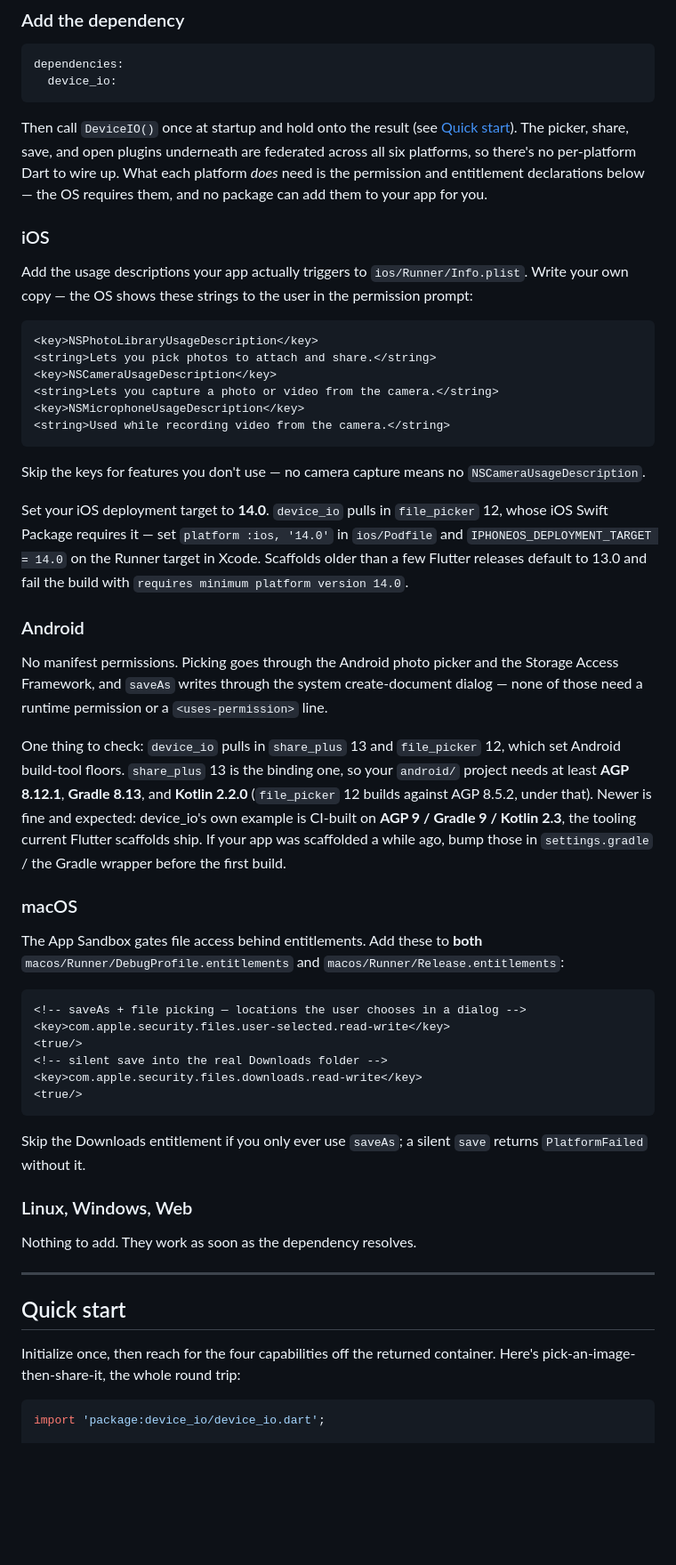
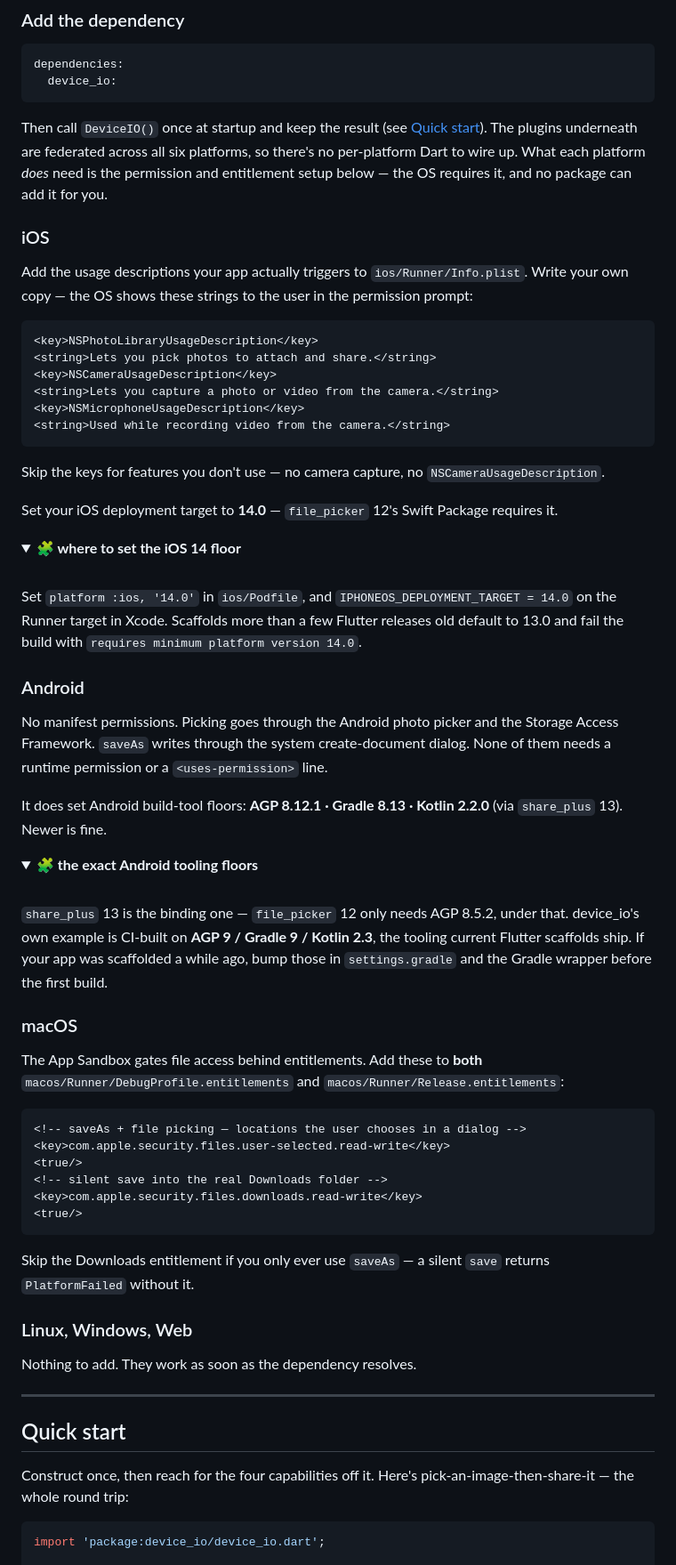
Before and after one commit to whuppi/device_io, a Markdown page: README.md, the part around one of its changes. Shown at 89% size. GitHub-like rendering; folded sections open; blank space fills up the shorter version.

````diff
--- a/README.md
+++ b/README.md
@@ -66,7 +66,7 @@ dependencies:
   device_io:
 ```
 
-Then call `DeviceIO()` once at startup and hold onto the result (see [Quick start](#quick-start)). The picker, share, save, and open plugins underneath are federated across all six platforms, so there's no per-platform Dart to wire up. What each platform *does* need is the permission and entitlement declarations below — the OS requires them, and no package can add them to your app for you.
+Then call `DeviceIO()` once at startup and keep the result (see [Quick start](#quick-start)). The plugins underneath are federated across all six platforms, so there's no per-platform Dart to wire up. What each platform *does* need is the permission and entitlement setup below — the OS requires it, and no package can add it for you.
 
 ### iOS
 
@@ -81,15 +81,33 @@ Add the usage descriptions your app actually triggers to `ios/Runner/Info.plist`
 <string>Used while recording video from the camera.</string>
 ```
 
-Skip the keys for features you don't use — no camera capture means no `NSCameraUsageDescription`.
+Skip the keys for features you don't use — no camera capture, no `NSCameraUsageDescription`.
 
-Set your iOS deployment target to **14.0**. `device_io` pulls in `file_picker` 12, whose iOS Swift Package requires it — set `platform :ios, '14.0'` in `ios/Podfile` and `IPHONEOS_DEPLOYMENT_TARGET = 14.0` on the Runner target in Xcode. Scaffolds older than a few Flutter releases default to 13.0 and fail the build with `requires minimum platform version 14.0`.
+Set your iOS deployment target to **14.0** — `file_picker` 12's Swift Package requires it.
+
+<details>
+<summary><b>🧩 where to set the iOS 14 floor</b></summary>
+
+<br>
+
+Set `platform :ios, '14.0'` in `ios/Podfile`, and `IPHONEOS_DEPLOYMENT_TARGET = 14.0` on the Runner target in Xcode. Scaffolds more than a few Flutter releases old default to 13.0 and fail the build with `requires minimum platform version 14.0`.
+
+</details>
 
 ### Android
 
-No manifest permissions. Picking goes through the Android photo picker and the Storage Access Framework, and `saveAs` writes through the system create-document dialog — none of those need a runtime permission or a `<uses-permission>` line.
+No manifest permissions. Picking goes through the Android photo picker and the Storage Access Framework. `saveAs` writes through the system create-document dialog. None of them needs a runtime permission or a `<uses-permission>` line.
 
-One thing to check: `device_io` pulls in `share_plus` 13 and `file_picker` 12, which set Android build-tool floors. `share_plus` 13 is the binding one, so your `android/` project needs at least **AGP 8.12.1**, **Gradle 8.13**, and **Kotlin 2.2.0** (`file_picker` 12 builds against AGP 8.5.2, under that). Newer is fine and expected: device_io's own example is CI-built on **AGP 9 / Gradle 9 / Kotlin 2.3**, the tooling current Flutter scaffolds ship. If your app was scaffolded a while ago, bump those in `settings.gradle` / the Gradle wrapper before the first build.
+It does set Android build-tool floors: **AGP 8.12.1 · Gradle 8.13 · Kotlin 2.2.0** (via `share_plus` 13). Newer is fine.
+
+<details>
+<summary><b>🧩 the exact Android tooling floors</b></summary>
+
+<br>
+
+`share_plus` 13 is the binding one — `file_picker` 12 only needs AGP 8.5.2, under that. device_io's own example is CI-built on **AGP 9 / Gradle 9 / Kotlin 2.3**, the tooling current Flutter scaffolds ship. If your app was scaffolded a while ago, bump those in `settings.gradle` and the Gradle wrapper before the first build.
+
+</details>
 
 ### macOS
 
@@ -104,7 +122,7 @@ The App Sandbox gates file access behind entitlements. Add these to **both** `ma
 <true/>
 ```
 
-Skip the Downloads entitlement if you only ever use `saveAs`; a silent `save` returns `PlatformFailed` without it.
+Skip the Downloads entitlement if you only ever use `saveAs` — a silent `save` returns `PlatformFailed` without it.
 
 ### Linux, Windows, Web
 
@@ -114,7 +132,7 @@ Nothing to add. They work as soon as the dependency resolves.
 
 ## Quick start
 
-Initialize once, then reach for the four capabilities off the returned container. Here's pick-an-image-then-share-it, the whole round trip:
+Construct once, then reach for the four capabilities off it. Here's pick-an-image-then-share-it — the whole round trip:
 
 ```dart
 import 'package:device_io/device_io.dart';
````
Also changed, not shown: other parts of README.md (+41 -53 lines).
